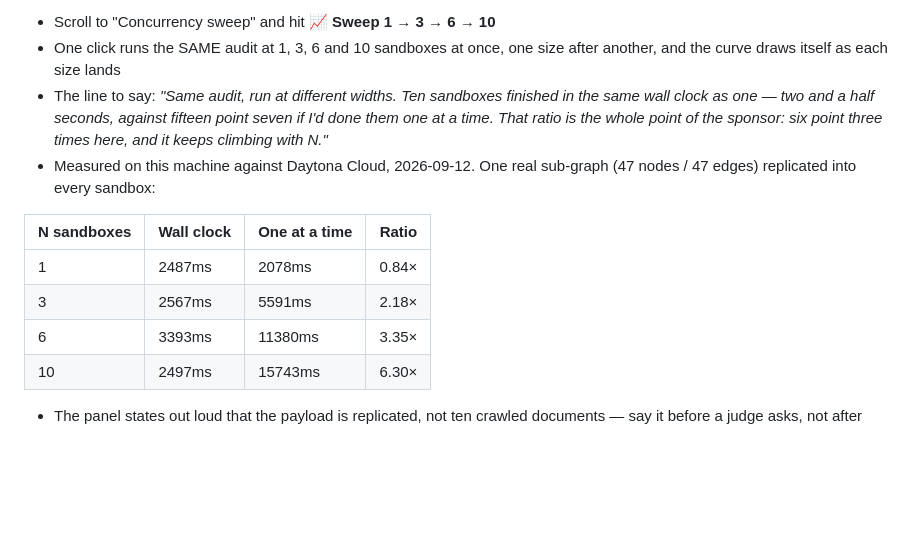
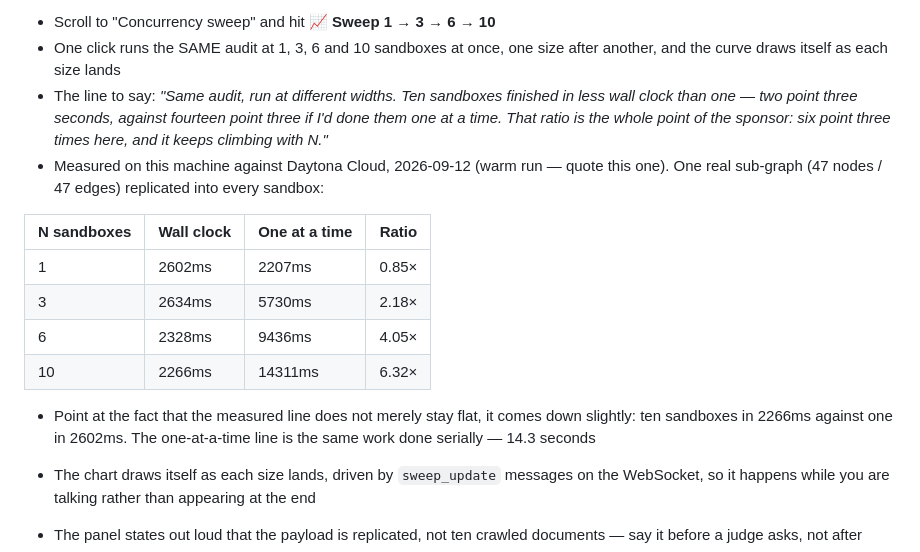
Before and after one commit to nvmmonsalud/graphagent-forge, a Markdown page: DEMO_PITCH.md, the part around the change. GitHub-like rendering; blank space fills up the shorter version.

Commit message:
docs(pitch): quote the warm sweep run — 6.32x at ten sandboxes, wall clock falls with N
The first sweep of a session is inflated by cold sandbox creation (N=1 read
4.52s cold against 2.6s warm), so the table now quotes the warm run: 2602 /
2634 / 2328 / 2266ms of wall clock for N = 1/3/6/10, against 2207 / 5730 /
9436 / 14311ms one at a time. The measured line does not merely stay flat, it
comes down slightly as N grows, which is a better line on stage than 'it stays
flat'. Also notes that the chart draws itself from sweep_update messages.

```diff
--- a/DEMO_PITCH.md
+++ b/DEMO_PITCH.md
@@ -76,15 +76,18 @@ Pick 3–4 of these based on time — each is a real, working panel, not a mocku
 **Step 6 — 📈 The concurrency sweep (20s) — swap this in for Step 4 if time is tight**
 - Scroll to "Concurrency sweep" and hit **📈 Sweep 1 → 3 → 6 → 10**
 - One click runs the SAME audit at 1, 3, 6 and 10 sandboxes at once, one size after another, and the curve draws itself as each size lands
-- The line to say: *"Same audit, run at different widths. Ten sandboxes finished in the same wall clock as one — two and a half seconds, against fifteen point seven if I'd done them one at a time. That ratio is the whole point of the sponsor: six point three times here, and it keeps climbing with N."*
-- Measured on this machine against Daytona Cloud, 2026-09-12. One real sub-graph (47 nodes / 47 edges) replicated into every sandbox:
+- The line to say: *"Same audit, run at different widths. Ten sandboxes finished in less wall clock than one — two point three seconds, against fourteen point three if I'd done them one at a time. That ratio is the whole point of the sponsor: six point three times here, and it keeps climbing with N."*
+- Measured on this machine against Daytona Cloud, 2026-09-12 (warm run — quote this one). One real sub-graph (47 nodes / 47 edges) replicated into every sandbox:
 
 | N sandboxes | Wall clock | One at a time | Ratio |
 |---|---|---|---|
-| 1 | 2487ms | 2078ms | 0.84× |
-| 3 | 2567ms | 5591ms | 2.18× |
-| 6 | 3393ms | 11380ms | 3.35× |
-| 10 | 2497ms | 15743ms | 6.30× |
+| 1 | 2602ms | 2207ms | 0.85× |
+| 3 | 2634ms | 5730ms | 2.18× |
+| 6 | 2328ms | 9436ms | 4.05× |
+| 10 | 2266ms | 14311ms | 6.32× |
+
+- Point at the fact that the measured line does not merely stay flat, it comes down slightly: ten sandboxes in 2266ms against one in 2602ms. The one-at-a-time line is the same work done serially — 14.3 seconds
+- The chart draws itself as each size lands, driven by `sweep_update` messages on the WebSocket, so it happens while you are talking rather than appearing at the end
 
 - The panel states out loud that the payload is replicated, not ten crawled documents — say it before a judge asks, not after
 - ⚠️ **Do not sweep past 10 on this account.** Daytona refuses the extras: `Total CPU limit exceeded. Maximum allowed: 10.` A refused sandbox plots as a hollow marker and appears as `short_by` rather than being quietly averaged away, but the ratio collapses — 12 sandboxes measured 5.45s against 2.05s for 10
```
